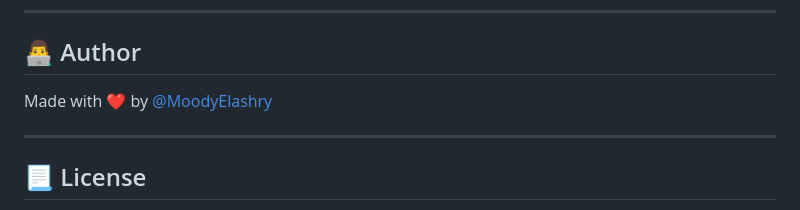
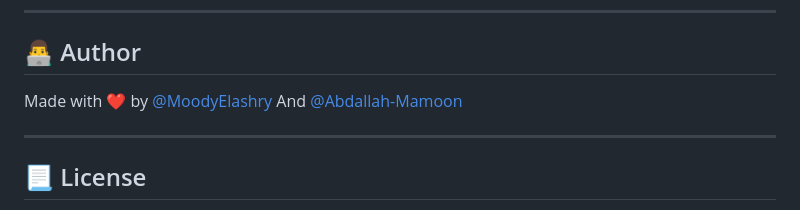
Before and after one commit to MoodyElashry/Comment_Reviewer, a Markdown page: README.md, the part around the change. GitHub-like rendering.

Commit message:
Update README.md
Added credits :)

```diff
--- a/README.md
+++ b/README.md
@@ -114,7 +114,7 @@ To prevent abuse, each session is limited to **10 sentiment analysis batches**.
 
 ## 👨‍💻 Author
 
-Made with ❤️ by [@MoodyElashry](https://github.com/MoodyElashry)
+Made with ❤️ by [@MoodyElashry](https://github.com/MoodyElashry) And [@Abdallah-Mamoon](https://github.com/Abdallah-Mamoon)
 
 ---
 
```
